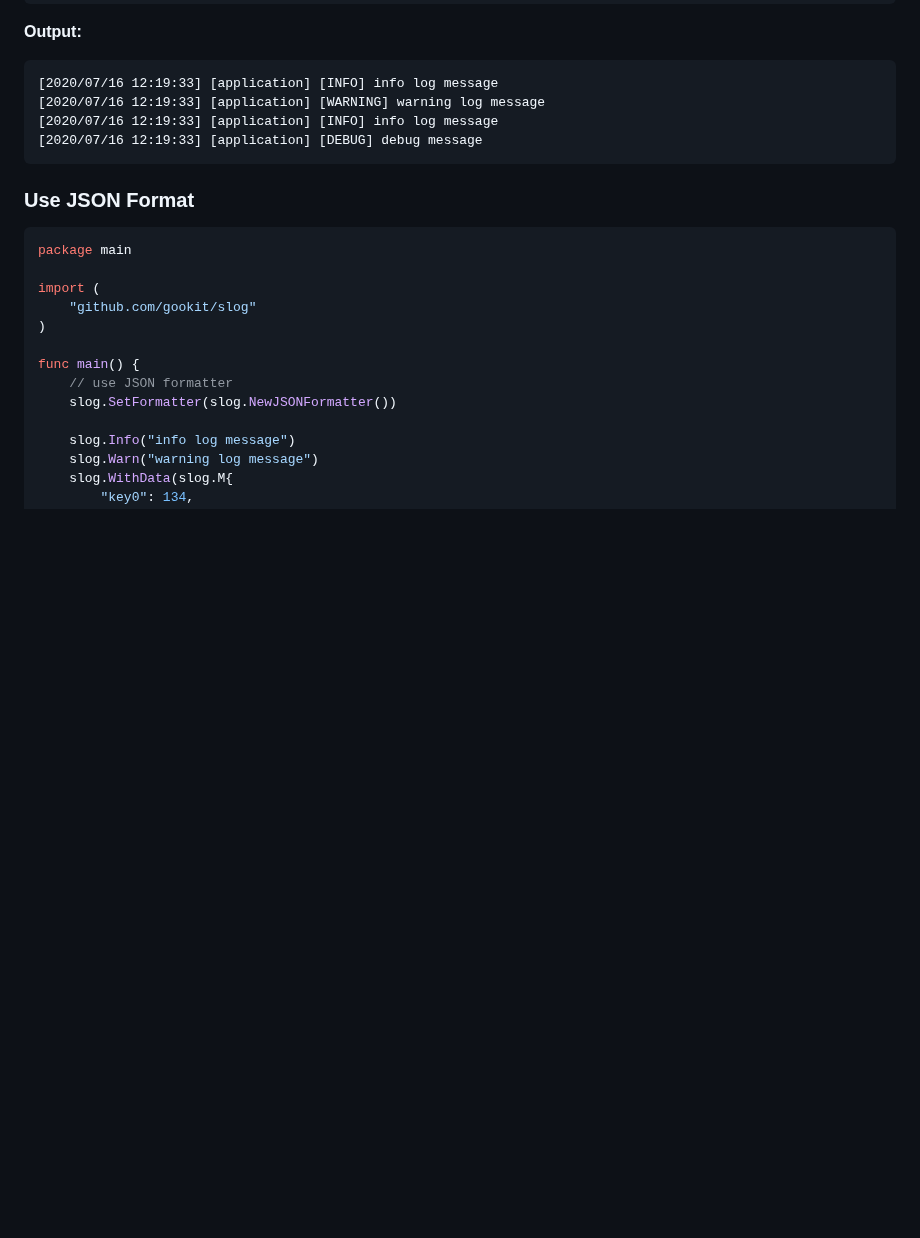
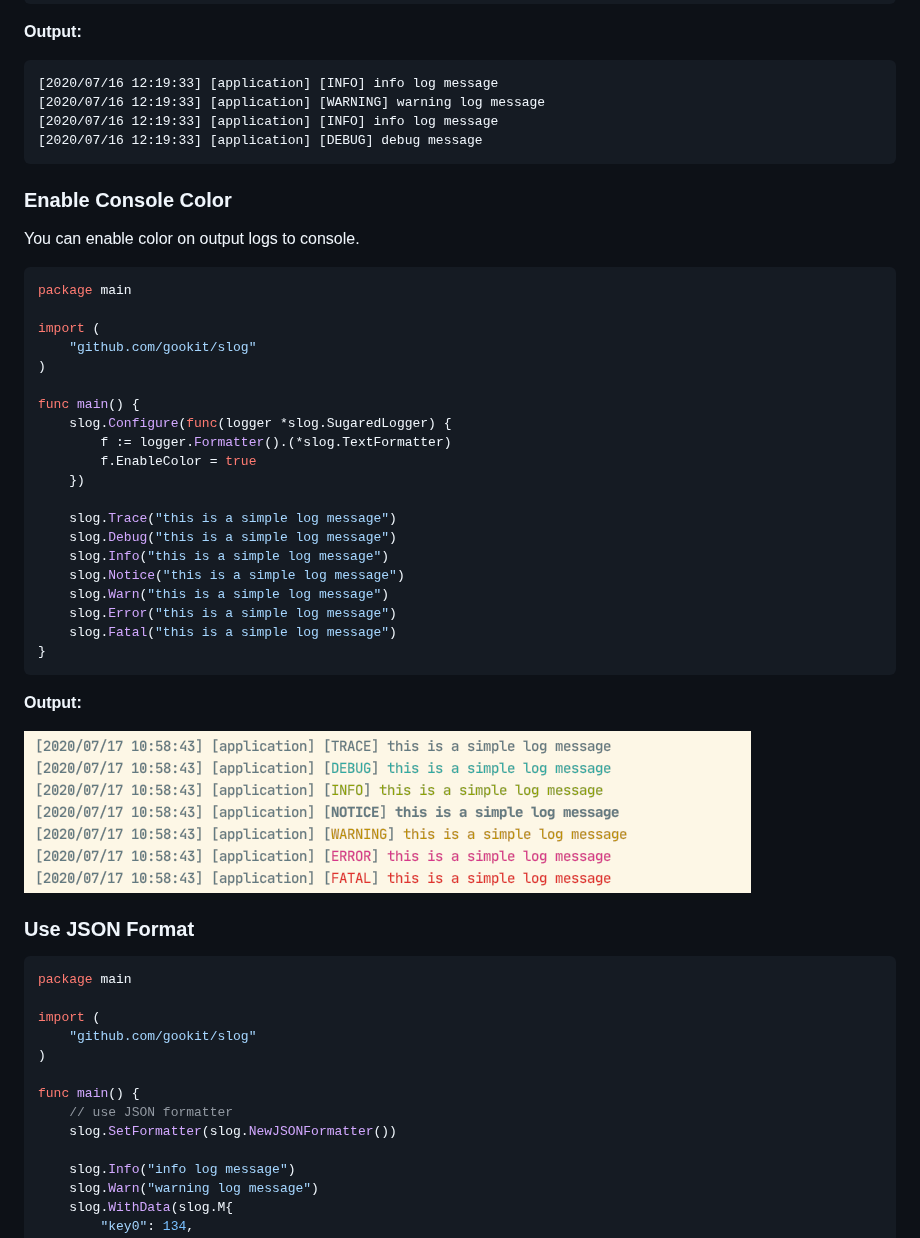
Before and after one commit to gookit/slog, a Markdown page: README.md, the part around one of its changes. GitHub-like rendering; pictures changed too: _example/images/console-color-log.png (added); blank space fills up the shorter version.

Commit message:
add some new methods. update readme

````diff
--- a/README.md
+++ b/README.md
@@ -56,6 +56,37 @@ func main() {
 [2020/07/16 12:19:33] [application] [DEBUG] debug message
 ```
 
+### Enable Console Color
+
+You can enable color on output logs to console.
+
+```go
+package main
+
+import (
+	"github.com/gookit/slog"
+)
+
+func main() {
+	slog.Configure(func(logger *slog.SugaredLogger) {
+		f := logger.Formatter().(*slog.TextFormatter)
+		f.EnableColor = true
+	})
+
+	slog.Trace("this is a simple log message")
+	slog.Debug("this is a simple log message")
+	slog.Info("this is a simple log message")
+	slog.Notice("this is a simple log message")
+	slog.Warn("this is a simple log message")
+	slog.Error("this is a simple log message")
+	slog.Fatal("this is a simple log message")
+}
+```
+
+**Output:**
+
+![](_example/images/console-color-log.png)
+
 ### Use JSON Format
 
 ```go
````
Also changed, not shown: other parts of README.md (+46 -4 lines), 10 other files.
